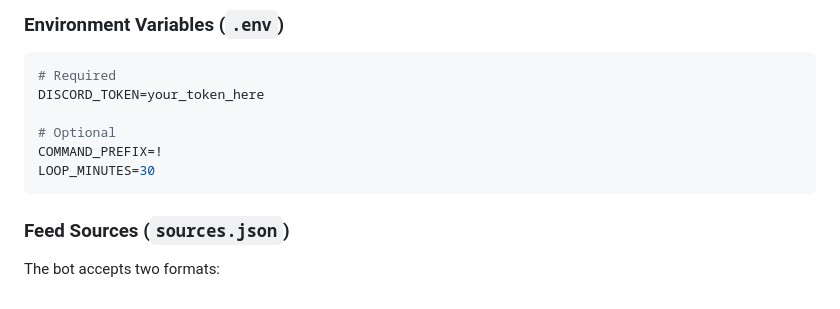
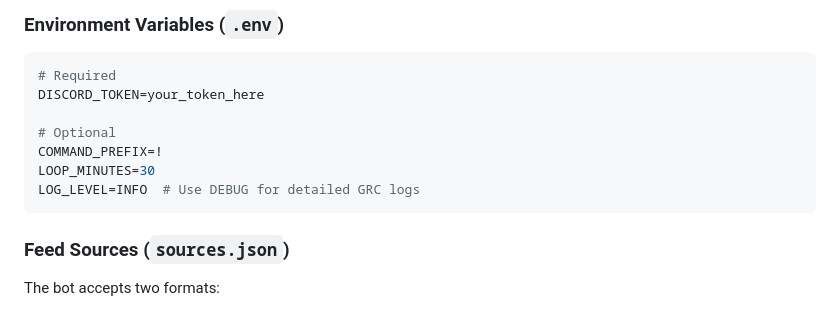
Before and after one commit to carmipa/gundam-news-discord, a Markdown page: README_EN.md, the part around the change. Drawn GitHub-style.

Commit message:
docs: include LOG_LEVEL configuration in READMEs

````diff
--- a/README_EN.md
+++ b/README_EN.md
@@ -183,6 +183,7 @@ DISCORD_TOKEN=your_token_here
 # Optional
 COMMAND_PREFIX=!
 LOOP_MINUTES=30
+LOG_LEVEL=INFO  # Use DEBUG for detailed GRC logs
 ```
 
 ### Feed Sources (`sources.json`)
````
